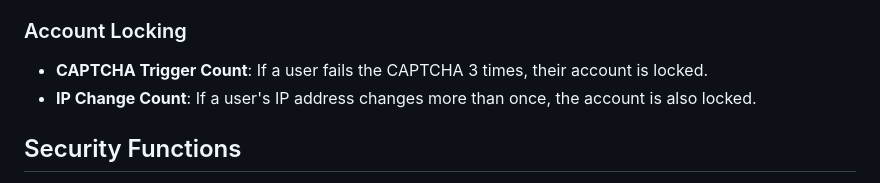
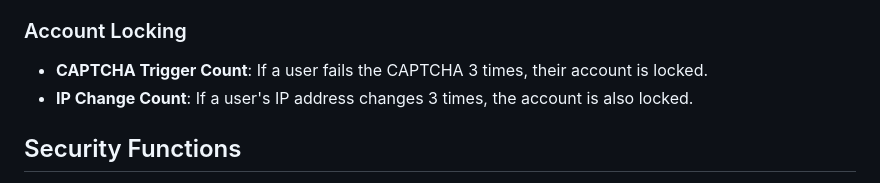
Before and after one commit to DarthPackman/COMP3260, a Markdown page: README.md, the part around the change. Rendered like a GitHub page.

```diff
--- a/README.md
+++ b/README.md
@@ -63,7 +63,7 @@ const firebaseConfig = {
 
 ### Account Locking
 - **CAPTCHA Trigger Count**: If a user fails the CAPTCHA 3 times, their account is locked.
-- **IP Change Count**: If a user's IP address changes more than once, the account is also locked.
+- **IP Change Count**: If a user's IP address changes 3 times, the account is also locked.
 
 ## Security Functions
 - **Password Reset**: Users can reset their password if they forget it or if their account is locked.
```
